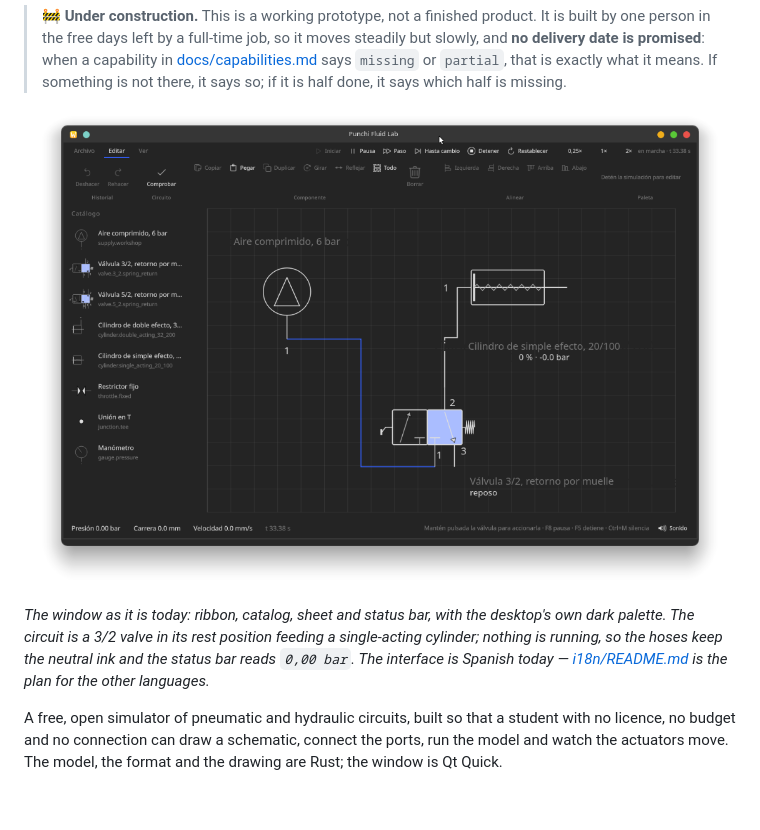
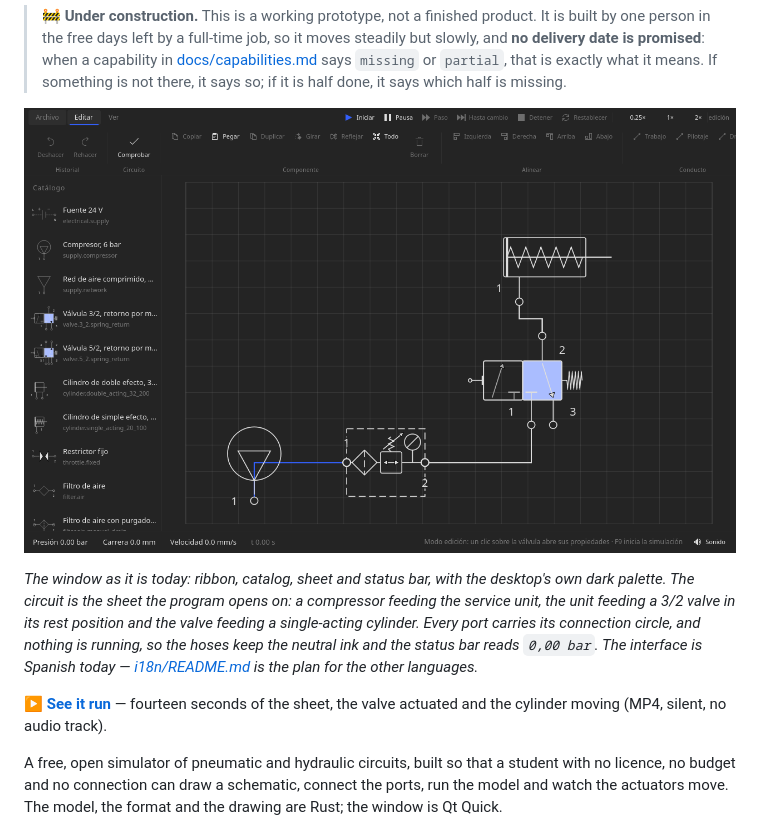
Before and after one commit to PunchiSoft/punchiFluidLab, a Markdown page: README.md, the part around the change. Drawn GitHub-style; pictures changed too: assets/screenshots/window-dark.png; blank space fills up the shorter version.

```diff
--- a/README.md
+++ b/README.md
@@ -13,13 +13,17 @@
 > what it means. If something is not there, it says so; if it is half done, it says which
 > half is missing.
 
-![The Punchi Fluid Lab window on a dark desktop: the ribbon with the edit commands, the catalog of components on the left, a 3/2 valve in its rest position feeding a single-acting cylinder on the sheet, and the status bar reading 0,00 bar, 0,0 mm and 0,0 mm/s](assets/screenshots/window-dark.png)
+![The Punchi Fluid Lab window on a dark desktop: the ribbon, the catalog of components on the left with the electrical 24 V supply at the top of the list, and the starting circuit on the sheet — the compressor at the bottom left with its connection circle, the service unit beside it, the 3/2 valve at the middle right and the cylinder above it, with the status bar reading 0,00 bar, 0,0 mm and 0,0 mm/s](assets/screenshots/window-dark.png)
 
 *The window as it is today: ribbon, catalog, sheet and status bar, with the desktop's own
-dark palette. The circuit is a 3/2 valve in its rest position feeding a single-acting
-cylinder; nothing is running, so the hoses keep the neutral ink and the status bar reads
-`0,00 bar`. The interface is Spanish today — [i18n/README.md](i18n/README.md) is the plan for
-the other languages.*
+dark palette. The circuit is the sheet the program opens on: a compressor feeding the
+service unit, the unit feeding a 3/2 valve in its rest position and the valve feeding a
+single-acting cylinder. Every port carries its connection circle, and nothing is running, so
+the hoses keep the neutral ink and the status bar reads `0,00 bar`. The interface is Spanish
+today — [i18n/README.md](i18n/README.md) is the plan for the other languages.*
+
+▶ **[See it run](assets/screenshots/run.mp4)** — fourteen seconds of the sheet, the valve
+actuated and the cylinder moving (MP4, silent, no audio track).
 
 A free, open simulator of pneumatic and hydraulic circuits, built so that a student with no
 licence, no budget and no connection can draw a schematic, connect the ports, run the model
```
Also changed, not shown: README.es.md (+10 -5 lines), assets/screenshots/README.md (+19 -1 lines), assets/screenshots/window-light.png (added), 1 other file.
